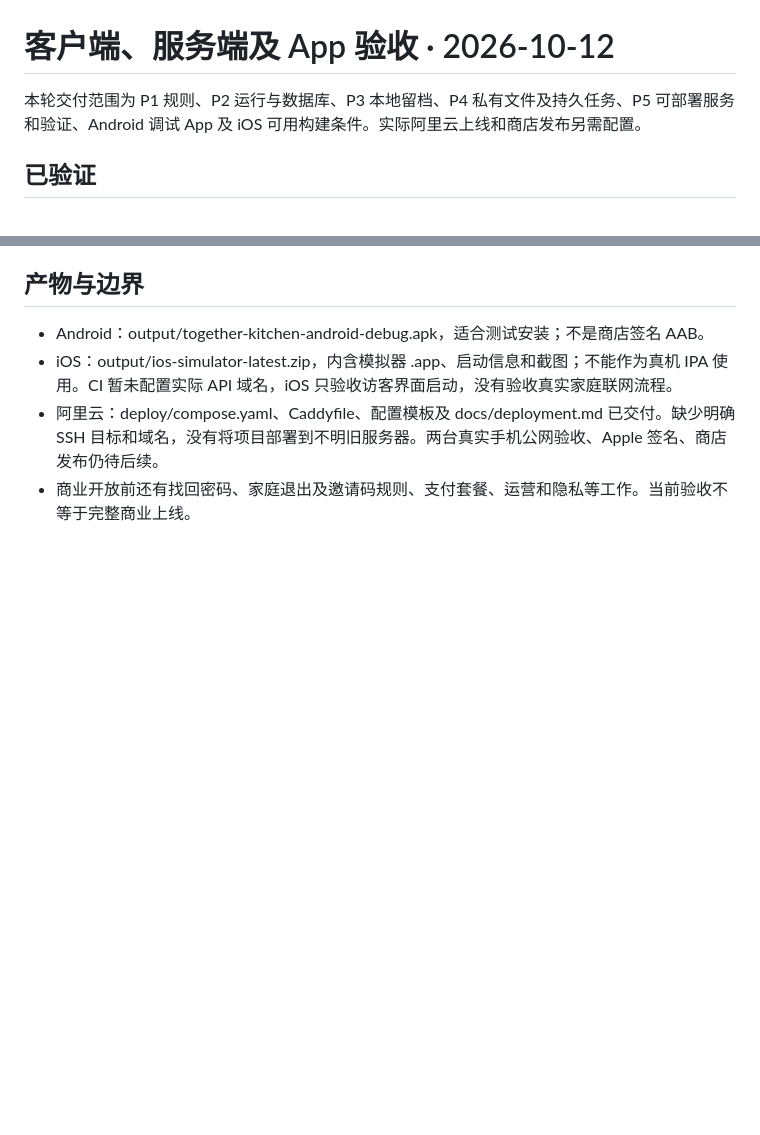
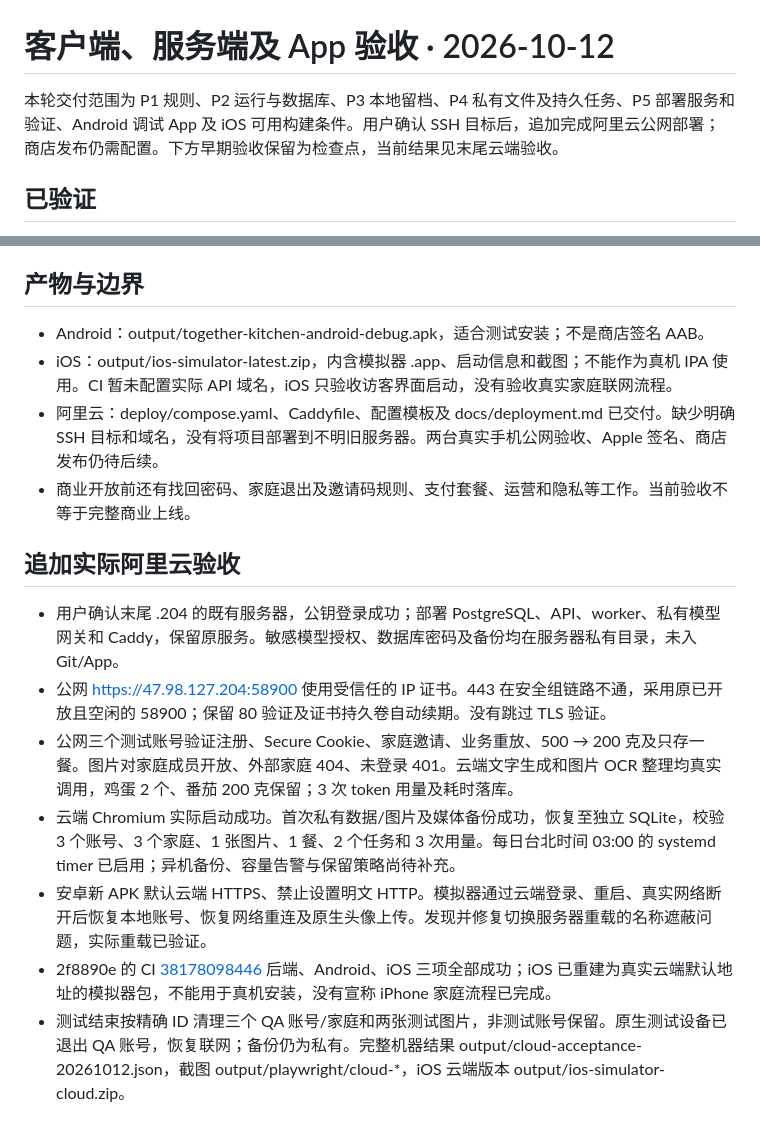
Before and after one commit to zhnuc/food_menu, a Markdown page: validation/backend-app-acceptance-20261012.md, 2 parts joined by grey strips. GitHub-like rendering; blank space fills up the shorter version.

Commit message:
Record cloud and native acceptance, preserve executable backup script [skip ci]

```diff
--- a/validation/backend-app-acceptance-20261012.md
+++ b/validation/backend-app-acceptance-20261012.md
@@ -1,6 +1,6 @@
 # 客户端、服务端及 App 验收 · 2026-10-12
 
-本轮交付范围为 P1 规则、P2 运行与数据库、P3 本地留档、P4 私有文件及持久任务、P5 可部署服务和验证、Android 调试 App 及 iOS 可用构建条件。实际阿里云上线和商店发布另需配置。
+本轮交付范围为 P1 规则、P2 运行与数据库、P3 本地留档、P4 私有文件及持久任务、P5 部署服务和验证、Android 调试 App 及 iOS 可用构建条件。用户确认 SSH 目标后，追加完成阿里云公网部署；商店发布仍需配置。下方早期验收保留为检查点，当前结果见末尾云端验收。
 
 ## 已验证
 
@@ -21,3 +21,13 @@
 - iOS：output/ios-simulator-latest.zip，内含模拟器 .app、启动信息和截图；不能作为真机 IPA 使用。CI 暂未配置实际 API 域名，iOS 只验收访客界面启动，没有验收真实家庭联网流程。
 - 阿里云：deploy/compose.yaml、Caddyfile、配置模板及 docs/deployment.md 已交付。缺少明确 SSH 目标和域名，没有将项目部署到不明旧服务器。两台真实手机公网验收、Apple 签名、商店发布仍待后续。
 - 商业开放前还有找回密码、家庭退出及邀请码规则、支付套餐、运营和隐私等工作。当前验收不等于完整商业上线。
+
+## 追加实际阿里云验收
+
+- 用户确认末尾 .204 的既有服务器，公钥登录成功；部署 PostgreSQL、API、worker、私有模型网关和 Caddy，保留原服务。敏感模型授权、数据库密码及备份均在服务器私有目录，未入 Git/App。
+- 公网 https://47.98.127.204:58900 使用受信任的 IP 证书。443 在安全组链路不通，采用原已开放且空闲的 58900；保留 80 验证及证书持久卷自动续期。没有跳过 TLS 验证。
+- 公网三个测试账号验证注册、Secure Cookie、家庭邀请、业务重放、500 → 200 克及只存一餐。图片对家庭成员开放、外部家庭 404、未登录 401。云端文字生成和图片 OCR 整理均真实调用，鸡蛋 2 个、番茄 200 克保留；3 次 token 用量及耗时落库。
+- 云端 Chromium 实际启动成功。首次私有数据/图片及媒体备份成功，恢复至独立 SQLite，校验 3 个账号、3 个家庭、1 张图片、1 餐、2 个任务和 3 次用量。每日台北时间 03:00 的 systemd timer 已启用；异机备份、容量告警与保留策略尚待补充。
+- 安卓新 APK 默认云端 HTTPS、禁止设置明文 HTTP。模拟器通过云端登录、重启、真实网络断开后恢复本地账号、恢复网络重连及原生头像上传。发现并修复切换服务器重载的名称遮蔽问题，实际重载已验证。
+- 2f8890e 的 CI [38178098446](https://github.com/zhnuc/food_menu/actions/runs/38178098446) 后端、Android、iOS 三项全部成功；iOS 已重建为真实云端默认地址的模拟器包，不能用于真机安装，没有宣称 iPhone 家庭流程已完成。
+- 测试结束按精确 ID 清理三个 QA 账号/家庭和两张测试图片，非测试账号保留。原生测试设备已退出 QA 账号，恢复联网；备份仍为私有。完整机器结果 output/cloud-acceptance-20261012.json，截图 output/playwright/cloud-*，iOS 云端版本 output/ios-simulator-cloud.zip。
```
Also changed, not shown: docs/backend-progress.md (+2 -1 lines).
